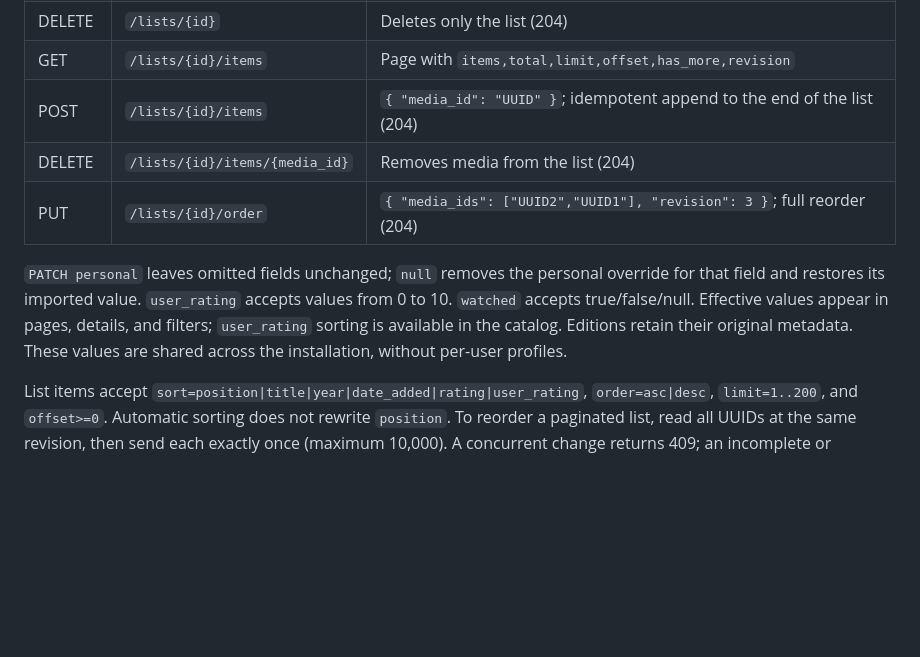
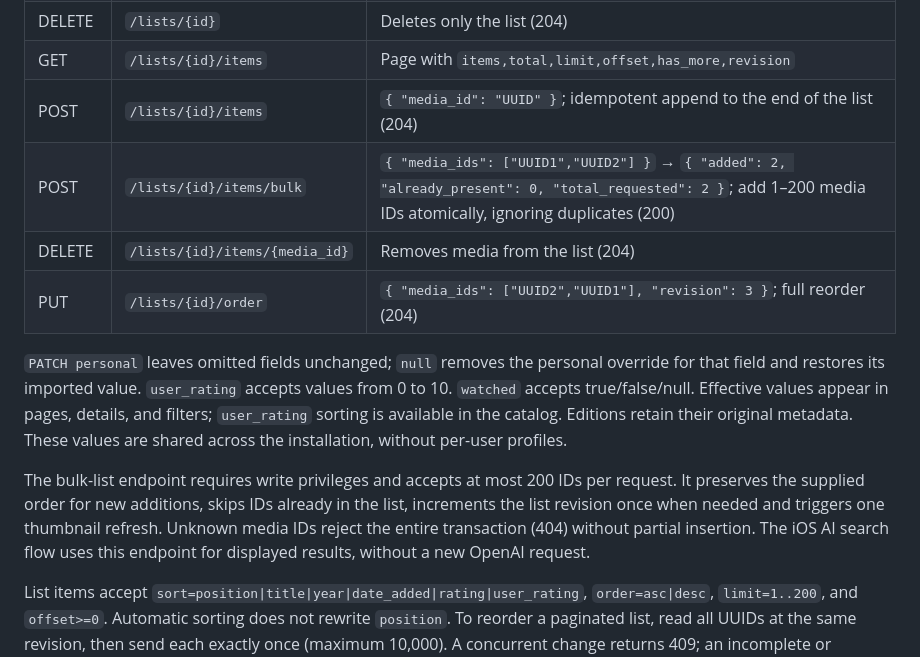
Before and after one commit to albaintor/home-kodi-library, a Markdown page: docs/api.md, the part around the change. GitHub-like rendering; blank space fills up the shorter version.

Commit message:
docs(api): document transactional batch addition of AI search results to lists

```diff
--- a/docs/api.md
+++ b/docs/api.md
@@ -180,10 +180,18 @@ All writes require administrator permissions: external Bearer, CSRF-protected se
 | DELETE | `/lists/{id}` | Deletes only the list (204) |
 | GET | `/lists/{id}/items` | Page with `items,total,limit,offset,has_more,revision` |
 | POST | `/lists/{id}/items` | `{ "media_id": "UUID" }`; idempotent append to the end of the list (204) |
+| POST | `/lists/{id}/items/bulk` | `{ "media_ids": ["UUID1","UUID2"] }` → `{ "added": 2, "already_present": 0, "total_requested": 2 }`; add 1–200 media IDs atomically, ignoring duplicates (200) |
 | DELETE | `/lists/{id}/items/{media_id}` | Removes media from the list (204) |
 | PUT | `/lists/{id}/order` | `{ "media_ids": ["UUID2","UUID1"], "revision": 3 }`; full reorder (204) |
 
 `PATCH personal` leaves omitted fields unchanged; `null` removes the personal override for that field and restores its imported value. `user_rating` accepts values from 0 to 10. `watched` accepts true/false/null. Effective values appear in pages, details, and filters; `user_rating` sorting is available in the catalog. Editions retain their original metadata. These values are shared across the installation, without per-user profiles.
+
+The bulk-list endpoint requires write privileges and accepts at most 200
+IDs per request. It preserves the supplied order for new additions, skips
+IDs already in the list, increments the list revision once when needed and
+triggers one thumbnail refresh. Unknown media IDs reject the entire
+transaction (404) without partial insertion. The iOS AI search flow uses
+this endpoint for displayed results, without a new OpenAI request.
 
 List items accept `sort=position|title|year|date_added|rating|user_rating`, `order=asc|desc`, `limit=1..200`, and `offset>=0`. Automatic sorting does not rewrite `position`. To reorder a paginated list, read all UUIDs at the same revision, then send each exactly once (maximum 10,000). A concurrent change returns 409; an incomplete or duplicate reorder returns 422. Mutations, including media disappearing from all sources, change the revision. The detail view includes `personal` and `lists`.
 
```
